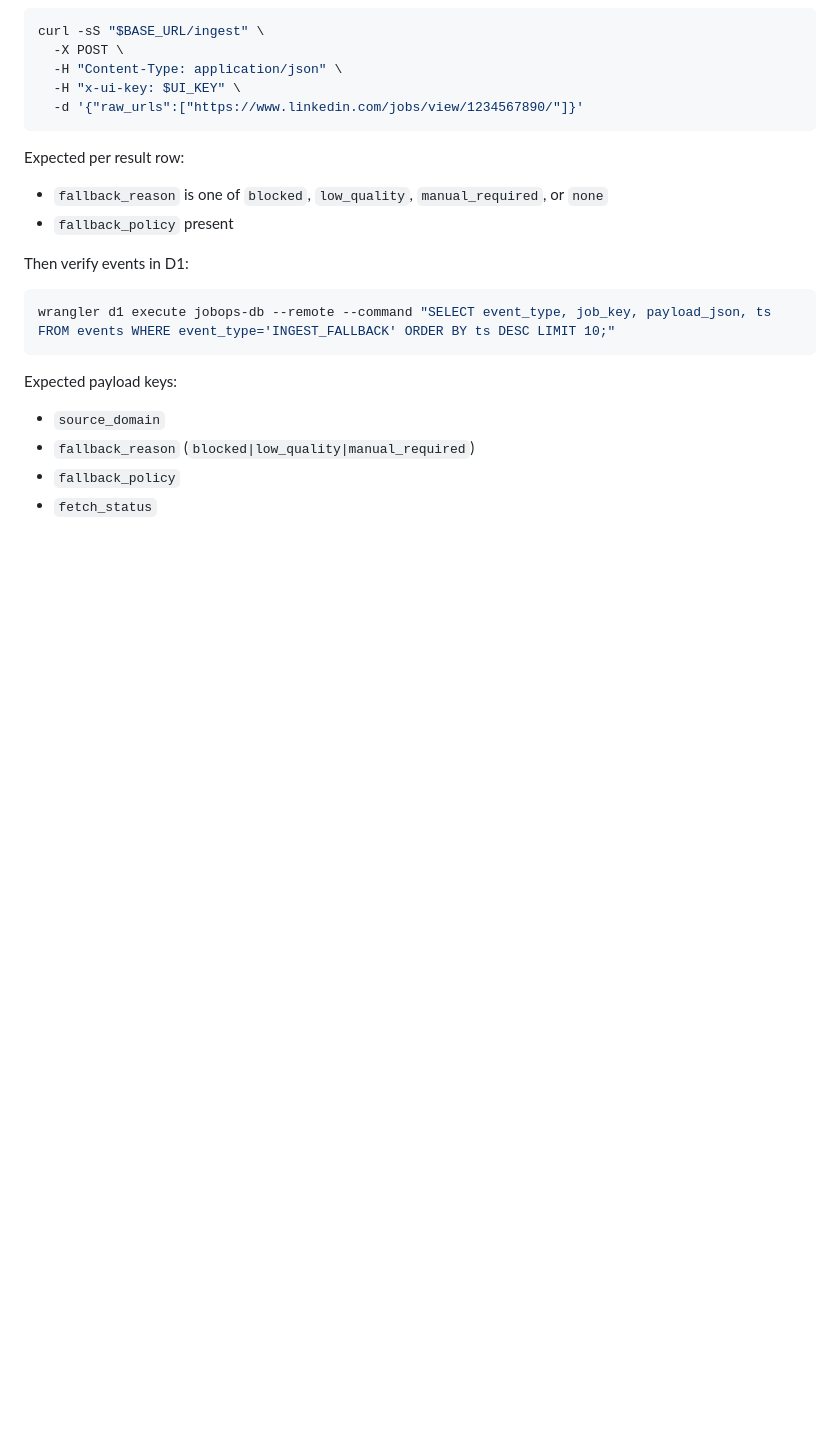
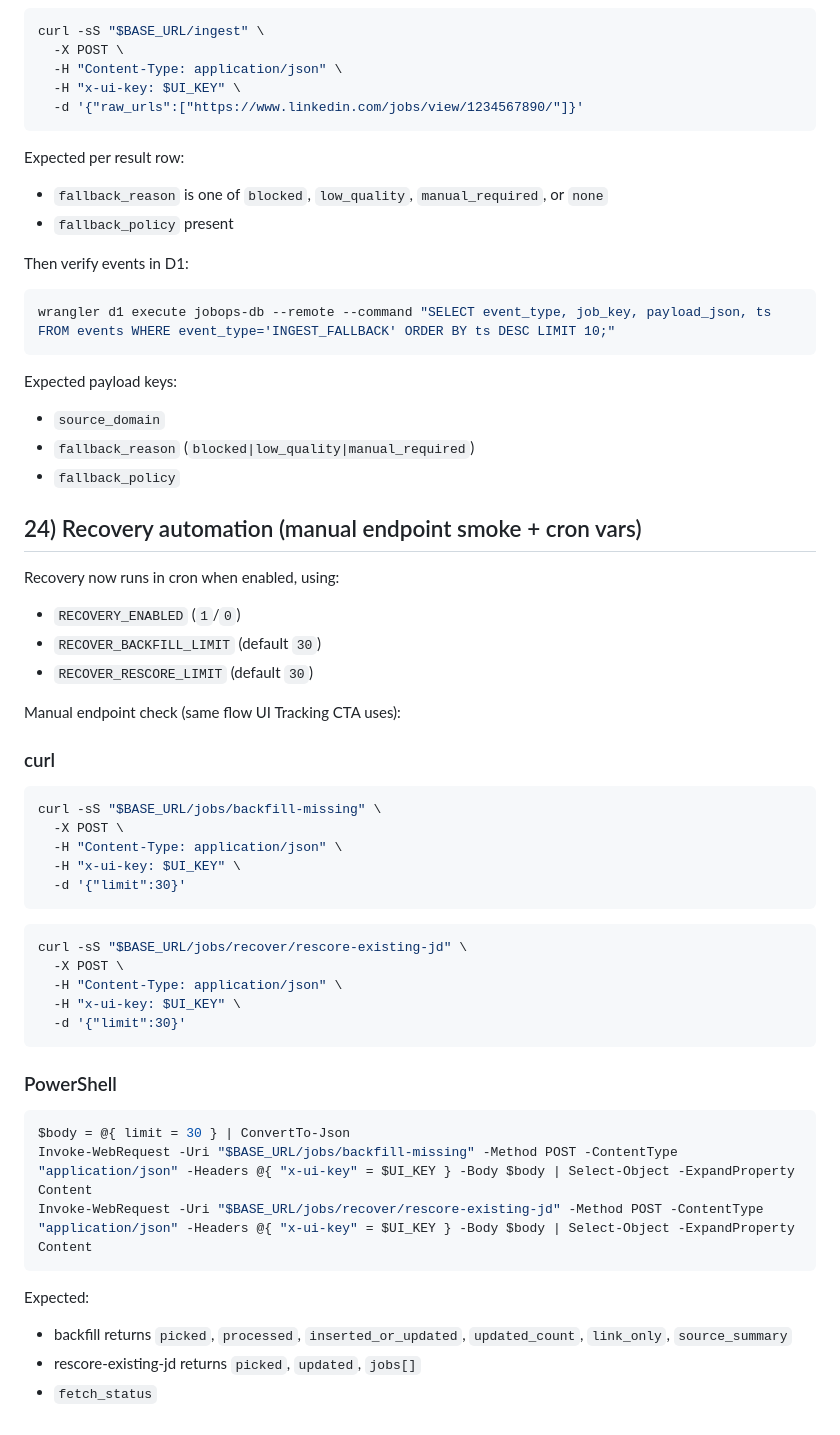
Before and after one commit to Shivanand3394/jobops, a Markdown page: docs/SMOKE_TESTS.md, the part around the change. Drawn GitHub-style; blank space fills up the shorter version.

Commit message:
docs: add recovery cron vars and smoke checks

````diff
--- a/docs/SMOKE_TESTS.md
+++ b/docs/SMOKE_TESTS.md
@@ -567,4 +567,40 @@ Expected payload keys:
 - `source_domain`
 - `fallback_reason` (`blocked|low_quality|manual_required`)
 - `fallback_policy`
+
+## 24) Recovery automation (manual endpoint smoke + cron vars)
+Recovery now runs in cron when enabled, using:
+- `RECOVERY_ENABLED` (`1`/`0`)
+- `RECOVER_BACKFILL_LIMIT` (default `30`)
+- `RECOVER_RESCORE_LIMIT` (default `30`)
+
+Manual endpoint check (same flow UI Tracking CTA uses):
+
+### curl
+```bash
+curl -sS "$BASE_URL/jobs/backfill-missing" \
+  -X POST \
+  -H "Content-Type: application/json" \
+  -H "x-ui-key: $UI_KEY" \
+  -d '{"limit":30}'
+```
+
+```bash
+curl -sS "$BASE_URL/jobs/recover/rescore-existing-jd" \
+  -X POST \
+  -H "Content-Type: application/json" \
+  -H "x-ui-key: $UI_KEY" \
+  -d '{"limit":30}'
+```
+
+### PowerShell
+```powershell
+$body = @{ limit = 30 } | ConvertTo-Json
+Invoke-WebRequest -Uri "$BASE_URL/jobs/backfill-missing" -Method POST -ContentType "application/json" -Headers @{ "x-ui-key" = $UI_KEY } -Body $body | Select-Object -ExpandProperty Content
+Invoke-WebRequest -Uri "$BASE_URL/jobs/recover/rescore-existing-jd" -Method POST -ContentType "application/json" -Headers @{ "x-ui-key" = $UI_KEY } -Body $body | Select-Object -ExpandProperty Content
+```
+
+Expected:
+- backfill returns `picked`, `processed`, `inserted_or_updated`, `updated_count`, `link_only`, `source_summary`
+- rescore-existing-jd returns `picked`, `updated`, `jobs[]`
 - `fetch_status`
````
Also changed, not shown: docs/ENV_VERIFICATION.md (+9 -0 lines).
